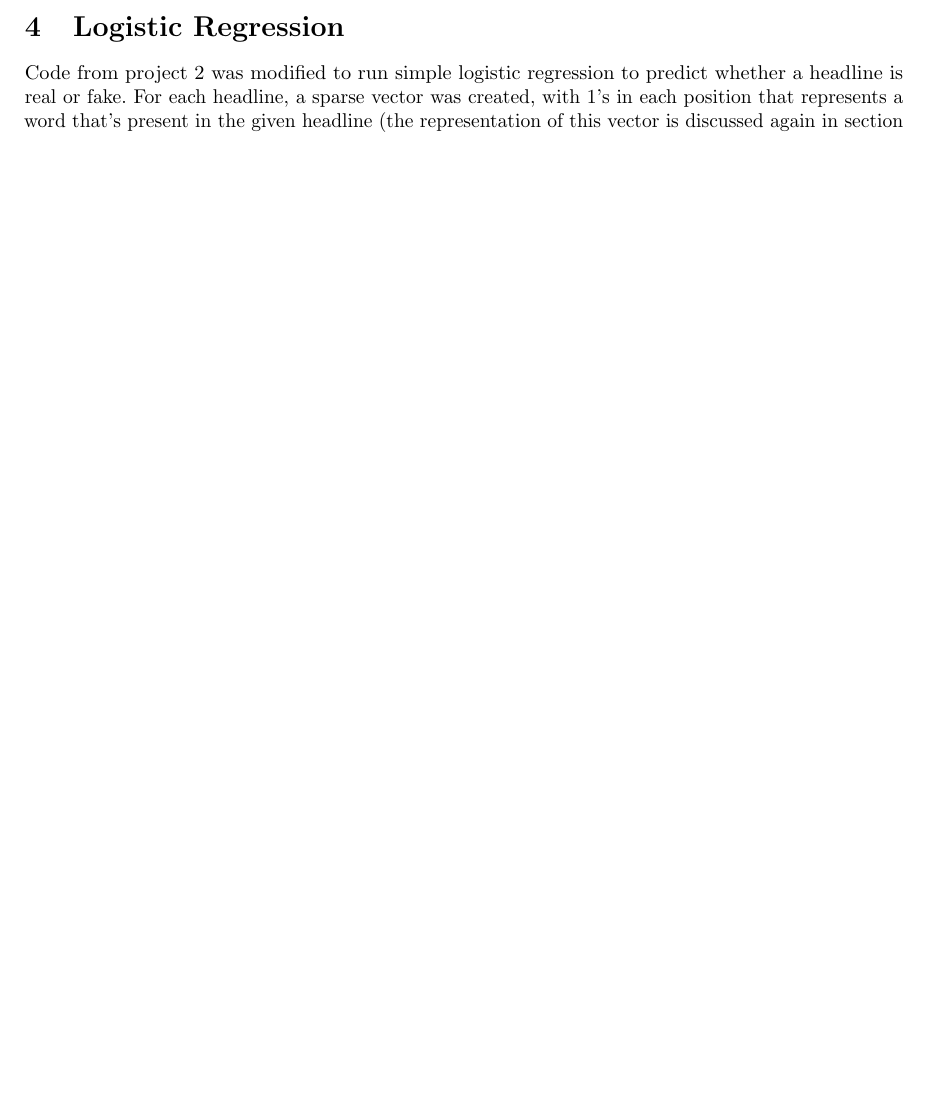
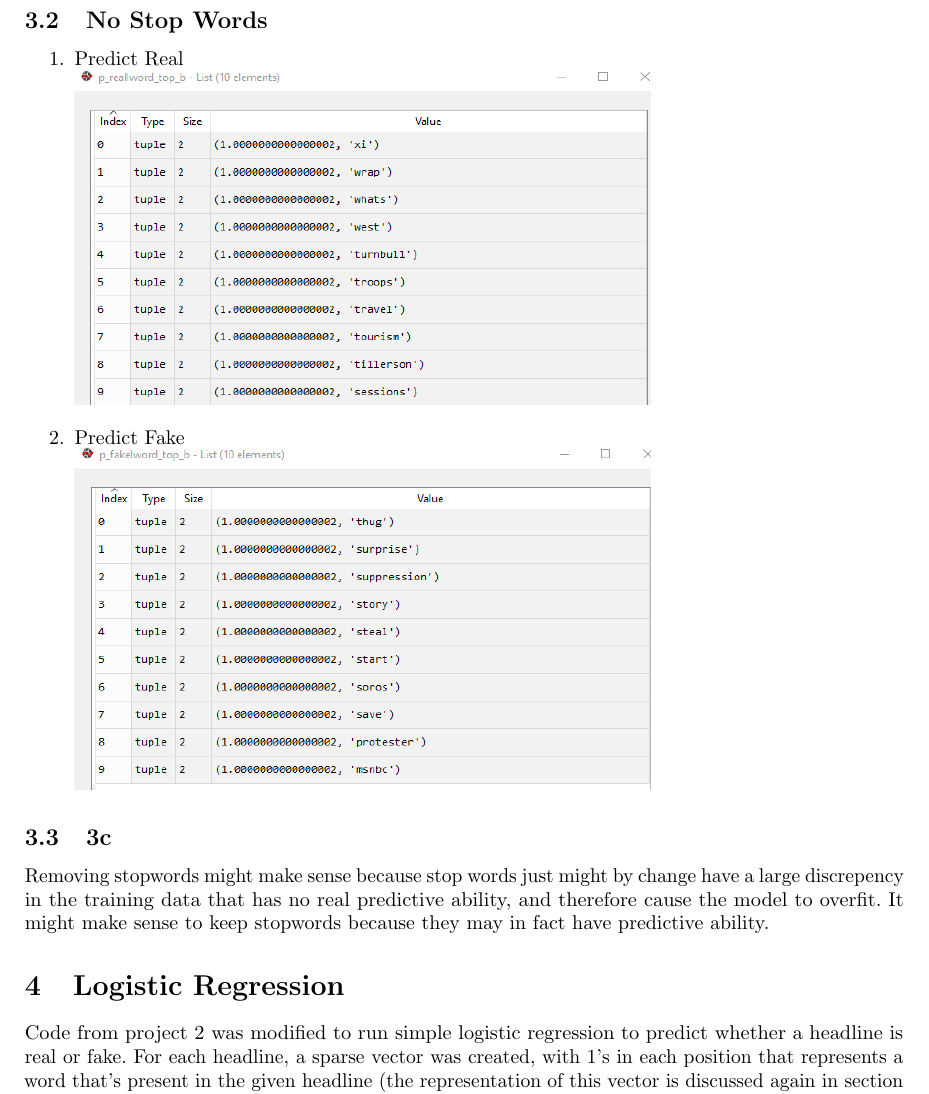
Before and after one commit to gblinick/CSC411-A3, a LaTeX document (report.tex): part of page 3 of 8 before the commit and part of page 5 of 11 after it, cut at the place of the change, the shorter picture padded with empty space. Compiled offline with pdfLaTeX; a LaTeX package or settings file that is missing is left out.

Commit message:
finished part3

```diff
--- a/report.tex
+++ b/report.tex
@@ -185,8 +185,19 @@
    What is observable from these results is that the precense of certain words has far greater predictive ability than the absence of any given word. This is logical, as certain words that appear rarely and only in either real or fake headlines will be entirely associated
    with the class they are found in. By contrast, the absence of any one word is not enough to definatively assign a class of real or fake since the remaining headlines without the given word do not all fall into one class or another.
 
+   \subsection{No Stop Words}
+ \begin{enumerate}
+   \item Predict Real
+   \\
+           \includegraphics[width=4in]{resources/part3/3breal}
+   \item Predict Fake
+   \\
+           \includegraphics[width=4in]{resources/part3/3bfake}
 
-
+\end{enumerate}
+  \subsection{3c}
+Removing stopwords might make sense because stop words just might by change have a large discrepency in the training data that has no real predictive ability, and therefore cause the model to overfit. It might make sense to keep stopwords because
+they may in fact have predictive ability.
 
    \section{Logistic Regression}
    Code from project 2 was modified to run simple logistic regression to predict whether a headline is real
```
Also changed, not shown: resources/part3/3bfake.PNG (added), resources/part3/3breal.PNG (added), resources/part3/fakenotword.PNG (added), resources/part3/fakeword.PNG (added), resources/part3/realnotword.PNG (added), resources/part3/realword.PNG (added), report.tex (8 more changed lines), 1 other file.
